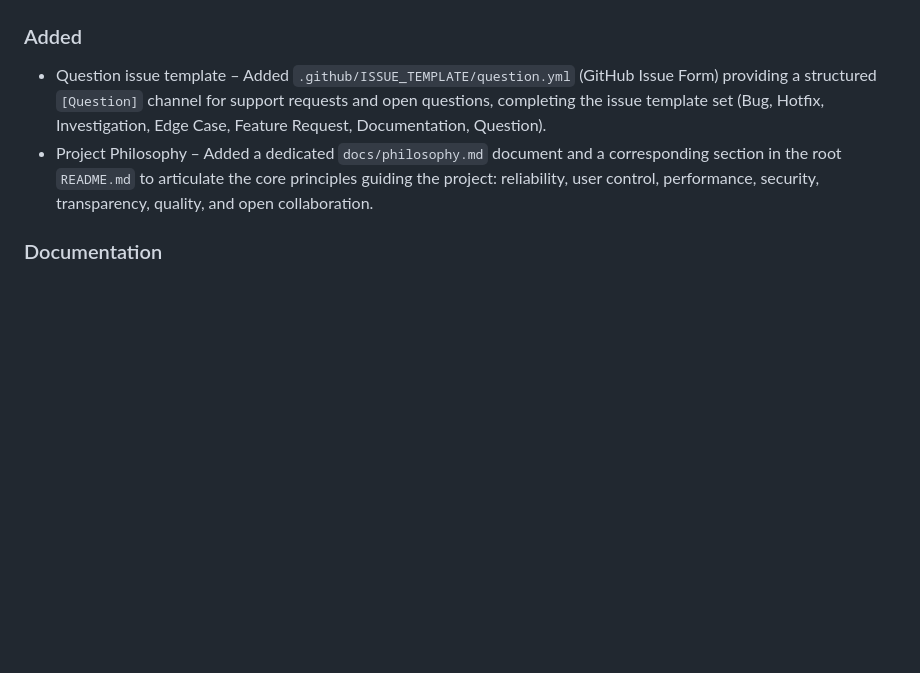
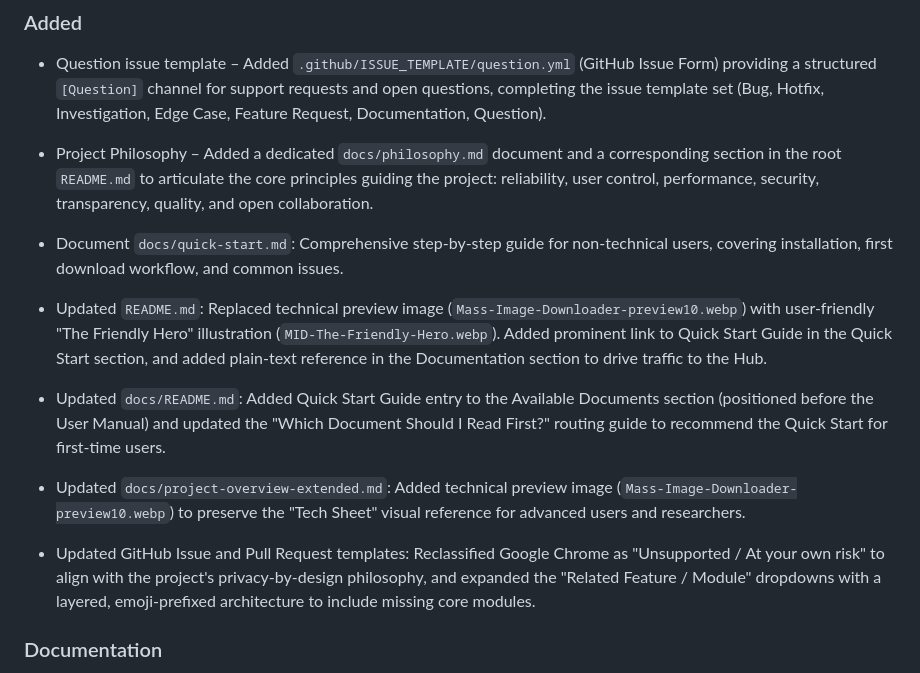
Before and after one commit to del-Pacifico/Mass-Image-Downloader, a Markdown page: CHANGELOG.md, the part around the change. Rendered like a GitHub page; blank space fills up the shorter version.

Commit message:
docs: finalize quick start integration, update templates, and refresh changelog

```diff
--- a/CHANGELOG.md
+++ b/CHANGELOG.md
@@ -22,6 +22,12 @@ For **planned** releases and release-train sequencing, see [`docs/ROADMAP.md`](d
 
 - Question issue template – Added `.github/ISSUE_TEMPLATE/question.yml` (GitHub Issue Form) providing a structured `[Question]` channel for support requests and open questions, completing the issue template set (Bug, Hotfix, Investigation, Edge Case, Feature Request, Documentation, Question).
 - Project Philosophy – Added a dedicated `docs/philosophy.md` document and a corresponding section in the root `README.md` to articulate the core principles guiding the project: reliability, user control, performance, security, transparency, quality, and open collaboration.
+- Document `docs/quick-start.md`: Comprehensive step-by-step guide for non-technical users, covering installation, first download workflow, and common issues.
+
+- Updated `README.md`: Replaced technical preview image (`Mass-Image-Downloader-preview10.webp`) with user-friendly "The Friendly Hero" illustration (`MID-The-Friendly-Hero.webp`). Added prominent link to Quick Start Guide in the Quick Start section, and added plain-text reference in the Documentation section to drive traffic to the Hub.
+- Updated `docs/README.md`: Added Quick Start Guide entry to the Available Documents section (positioned before the User Manual) and updated the "Which Document Should I Read First?" routing guide to recommend the Quick Start for first-time users.
+- Updated `docs/project-overview-extended.md`: Added technical preview image (`Mass-Image-Downloader-preview10.webp`) to preserve the "Tech Sheet" visual reference for advanced users and researchers.
+- Updated GitHub Issue and Pull Request templates: Reclassified Google Chrome as "Unsupported / At your own risk" to align with the project's privacy-by-design philosophy, and expanded the "Related Feature / Module" dropdowns with a layered, emoji-prefixed architecture to include missing core modules.
 
 ### Documentation
 
```
